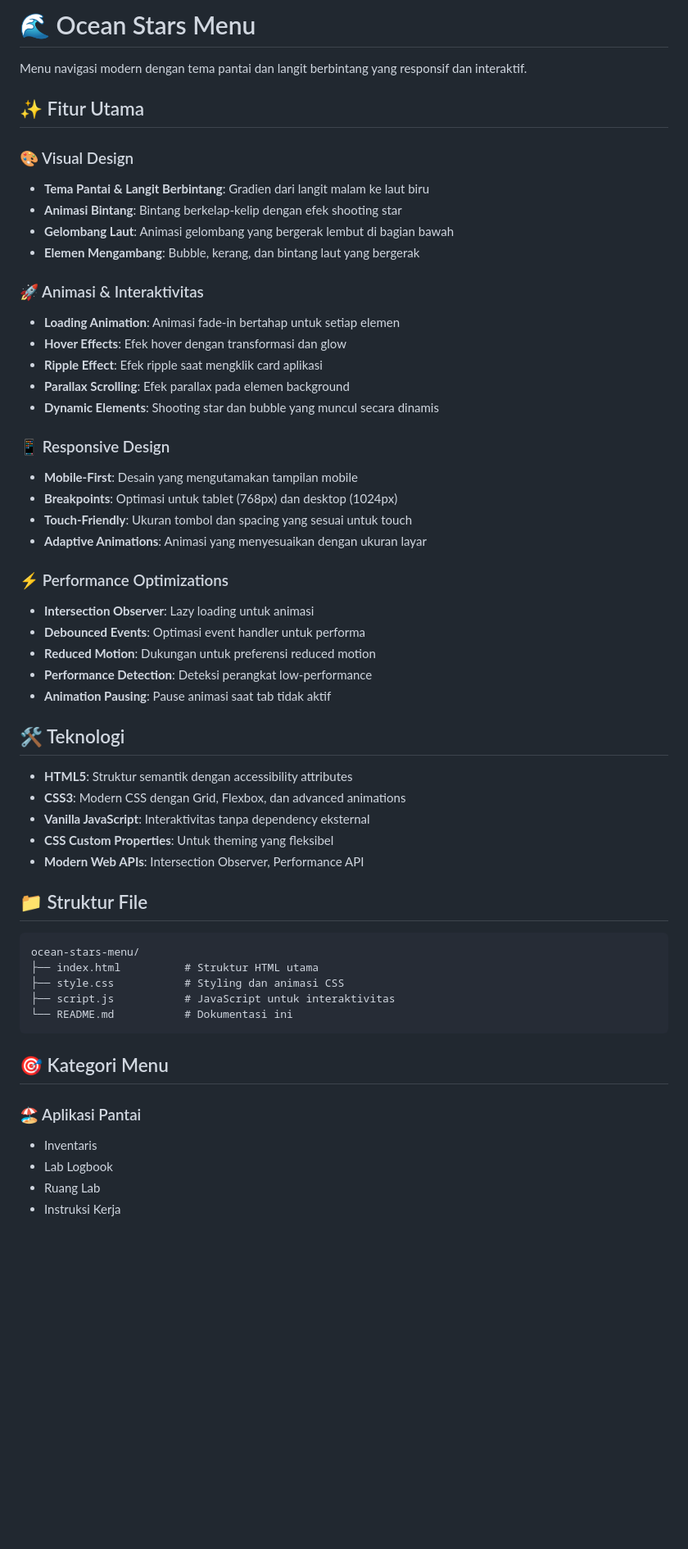
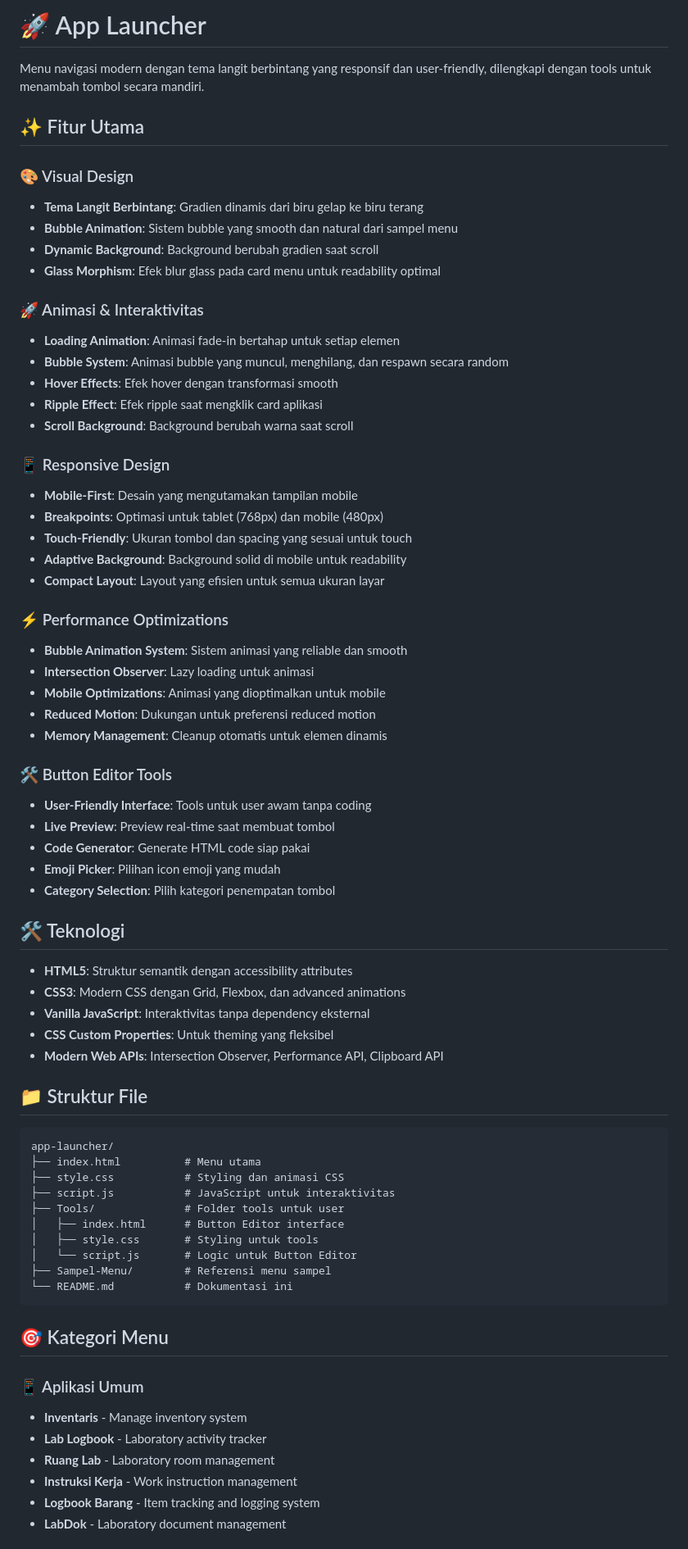
Before and after one commit to KingSyah/AppPages, a Markdown page: README.md, the part around the change printed below. Shown: that part at 82% size. Rendered like a GitHub page; blank space fills up the shorter version.

````diff
--- a/README.md
+++ b/README.md
@@ -1,34 +1,42 @@
-# 🌊 Ocean Stars Menu
+# 🚀 App Launcher
 
-Menu navigasi modern dengan tema pantai dan langit berbintang yang responsif dan interaktif.
+Menu navigasi modern dengan tema langit berbintang yang responsif dan user-friendly, dilengkapi dengan tools untuk menambah tombol secara mandiri.
 
 ## ✨ Fitur Utama
 
 ### 🎨 Visual Design
-- **Tema Pantai & Langit Berbintang**: Gradien dari langit malam ke laut biru
-- **Animasi Bintang**: Bintang berkelap-kelip dengan efek shooting star
-- **Gelombang Laut**: Animasi gelombang yang bergerak lembut di bagian bawah
-- **Elemen Mengambang**: Bubble, kerang, dan bintang laut yang bergerak
+- **Tema Langit Berbintang**: Gradien dinamis dari biru gelap ke biru terang
+- **Bubble Animation**: Sistem bubble yang smooth dan natural dari sampel menu
+- **Dynamic Background**: Background berubah gradien saat scroll
+- **Glass Morphism**: Efek blur glass pada card menu untuk readability optimal
 
 ### 🚀 Animasi & Interaktivitas
 - **Loading Animation**: Animasi fade-in bertahap untuk setiap elemen
-- **Hover Effects**: Efek hover dengan transformasi dan glow
+- **Bubble System**: Animasi bubble yang muncul, menghilang, dan respawn secara random
+- **Hover Effects**: Efek hover dengan transformasi smooth
 - **Ripple Effect**: Efek ripple saat mengklik card aplikasi
-- **Parallax Scrolling**: Efek parallax pada elemen background
-- **Dynamic Elements**: Shooting star dan bubble yang muncul secara dinamis
+- **Scroll Background**: Background berubah warna saat scroll
 
 ### 📱 Responsive Design
 - **Mobile-First**: Desain yang mengutamakan tampilan mobile
-- **Breakpoints**: Optimasi untuk tablet (768px) dan desktop (1024px)
+- **Breakpoints**: Optimasi untuk tablet (768px) dan mobile (480px)
 - **Touch-Friendly**: Ukuran tombol dan spacing yang sesuai untuk touch
-- **Adaptive Animations**: Animasi yang menyesuaikan dengan ukuran layar
+- **Adaptive Background**: Background solid di mobile untuk readability
+- **Compact Layout**: Layout yang efisien untuk semua ukuran layar
 
 ### ⚡ Performance Optimizations
+- **Bubble Animation System**: Sistem animasi yang reliable dan smooth
 - **Intersection Observer**: Lazy loading untuk animasi
-- **Debounced Events**: Optimasi event handler untuk performa
+- **Mobile Optimizations**: Animasi yang dioptimalkan untuk mobile
 - **Reduced Motion**: Dukungan untuk preferensi reduced motion
-- **Performance Detection**: Deteksi perangkat low-performance
-- **Animation Pausing**: Pause animasi saat tab tidak aktif
+- **Memory Management**: Cleanup otomatis untuk elemen dinamis
+
+### 🛠️ Button Editor Tools
+- **User-Friendly Interface**: Tools untuk user awam tanpa coding
+- **Live Preview**: Preview real-time saat membuat tombol
+- **Code Generator**: Generate HTML code siap pakai
+- **Emoji Picker**: Pilihan icon emoji yang mudah
+- **Category Selection**: Pilih kategori penempatan tombol
 
 ## 🛠️ Teknologi
 
@@ -36,23 +44,30 @@ Menu navigasi modern dengan tema pantai dan langit berbintang yang responsif dan
 - **CSS3**: Modern CSS dengan Grid, Flexbox, dan advanced animations
 - **Vanilla JavaScript**: Interaktivitas tanpa dependency eksternal
 - **CSS Custom Properties**: Untuk theming yang fleksibel
-- **Modern Web APIs**: Intersection Observer, Performance API
+- **Modern Web APIs**: Intersection Observer, Performance API, Clipboard API
 
 ## 📁 Struktur File
 
 ```
-ocean-stars-menu/
-├── index.html          # Struktur HTML utama
+app-launcher/
+├── index.html          # Menu utama
 ├── style.css           # Styling dan animasi CSS
 ├── script.js           # JavaScript untuk interaktivitas
+├── Tools/              # Folder tools untuk user
+│   ├── index.html      # Button Editor interface
+│   ├── style.css       # Styling untuk tools
+│   └── script.js       # Logic untuk Button Editor
+├── Sampel-Menu/        # Referensi menu sampel
 └── README.md           # Dokumentasi ini
 ```
 
 ## 🎯 Kategori Menu
 
-### 🏖️ Aplikasi Pantai
-- Inventaris
-- Lab Logbook
-- Ruang Lab
-- Instruksi Kerja
+### 📱 Aplikasi Umum
+- **Inventaris** - Manage inventory system
+- **Lab Logbook** - Laboratory activity tracker
+- **Ruang Lab** - Laboratory room management
+- **Instruksi Kerja** - Work instruction management
+- **Logbook Barang** - Item tracking and logging system
+- **LabDok** - Laboratory document management
 
````
Also changed, not shown: other parts of README.md (+133 -52 lines).
